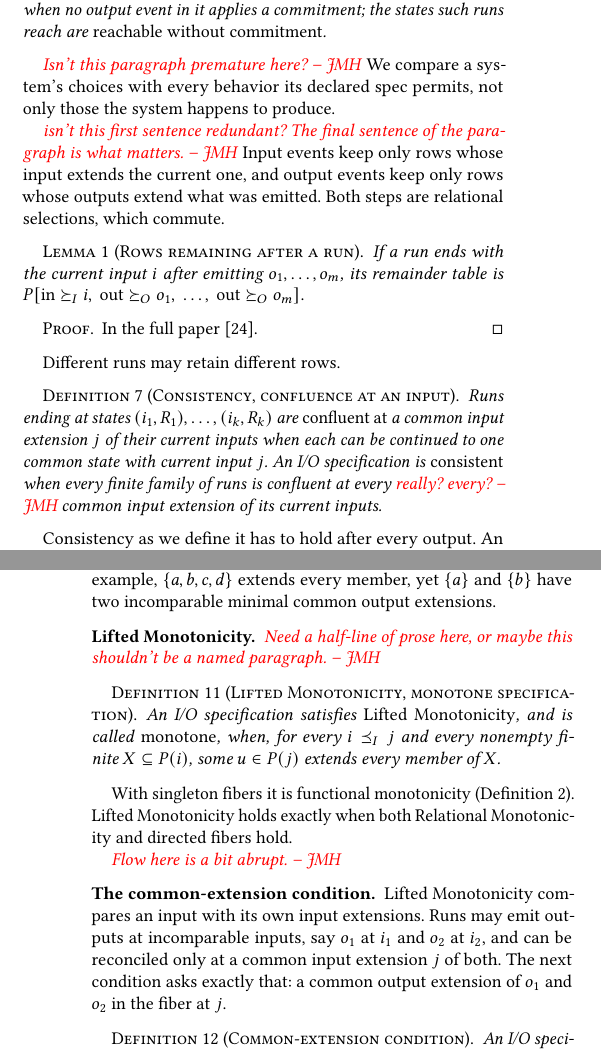
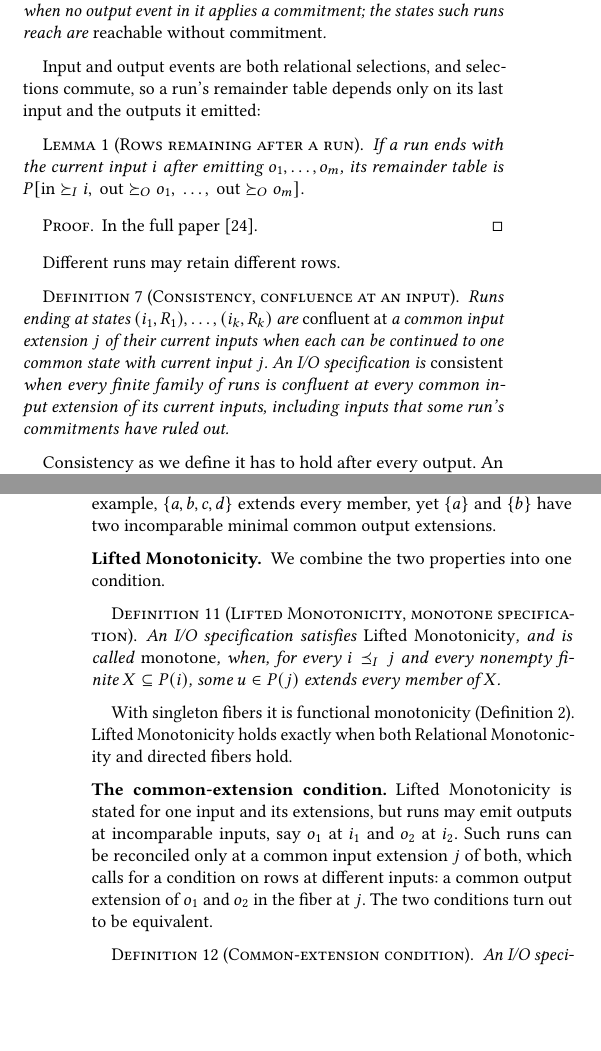
Before and after one commit to jhellerstein/coord-criterion, a LaTeX document (cidr.tex): two parts of the columns of pages 4 and 6 of 13, joined at a grey line, cut so that both start at the same text, the shorter picture padded with empty space. Compiled offline with pdfLaTeX.

Commit message:
Resolve jmh comments in CIDR 2-3: drop premature system remark; selections-commute lead into the run lemma; 'every' common extension clarified; \fullproof wording; corollary transition; traceroute 'contained in'; Lifted Monotonicity half-line; common-extension motivation; drop duplicate acronym gloss (mirrored in the full paper where shared)

```diff
--- a/cidr.tex
+++ b/cidr.tex
@@ -79,7 +79,7 @@
   \noalign{\vskip-0.5\arrayrulewidth}}
 % Pointer to the long version (proofs and extended material).
 \newcommand{\extended}{the full paper~\cite{hellerstein2026completecalmfull}}
-\newcommand{\fullproof}{Proof in the full paper~\cite{hellerstein2026completecalmfull}.}
+\newcommand{\fullproof}{The complete proof is in the full paper~\cite{hellerstein2026completecalmfull}.}
 \newcommand{\proofinfull}{\begin{proof}In the full paper~\cite{hellerstein2026completecalmfull}.\end{proof}}
 % CIDR only: omit DOIs and URLs from the bibliography (read by ACM-Reference-Format's .bbl).
 \def\showDOI#1{\unskip}
@@ -655,13 +655,11 @@ canonical state $\sigma_P(i)$ at some input $i$.  It is
 states such runs reach are \emph{reachable without \commitment}.
 \end{definition}
 
-\jmh{Isn't this paragraph premature here?}
-We compare a system's choices with every behavior its declared spec permits,
-not only those the system happens to produce.
-
-\jmh{isn't this first sentence redundant? The final sentence of the paragraph is what matters.}
-Input events keep only rows whose input \inrel the current one, and output
-events keep only rows whose outputs \outrelbase what was emitted.  Both steps are relational selections, which commute.
+
+
+Input and output events are both relational selections, and selections
+commute, so a run's remainder table depends only on its last input and the
+outputs it emitted:
 
 \begin{lemma}[Rows remaining after a run]
 \label{lem:run-residual}
@@ -678,8 +676,8 @@ Different runs may retain different rows.
 Runs ending at states $(i_1,R_1),\ldots,(i_k,R_k)$ are \emph{confluent at} a
 common \indesc $j$ of their current inputs when each can be continued to one
 common state with current input $j$.  An \spectype is \emph{consistent} when
-every finite family of runs is confluent at every \jmh{really? every?} common \indesc of its current
-inputs.
+every finite family of runs is confluent at every common \indesc of its current
+inputs, including inputs that some run's \commitments have ruled out.
 \end{definition}
 
 Consistency as we define it has to hold after every output.  An inconsistent
@@ -895,7 +892,8 @@ or least.  In the fiber $\{\{a\},\{b\},\{a,b,c\},\{a,b,d\},\{a,b,c,d\}\}$ under
 inclusion, for example, $\{a,b,c,d\}$ \outrel every member, yet $\{a\}$ and
 $\{b\}$ have two incomparable minimal common \outnouns.
 
-\paragraph{Lifted Monotonicity.} \jmh{Need a half-line of prose here, or maybe this shouldn't be a named paragraph.}
+\paragraph{Lifted Monotonicity.} We combine the two properties into one
+condition.
 \begin{definition}[Lifted Monotonicity, monotone specification]
 \label{def:lifted-monotonicity}
 An \spectype satisfies \emph{Lifted Monotonicity}, and is called
@@ -908,13 +906,12 @@ With singleton fibers it is functional monotonicity
 Monotonicity holds exactly when both Relational Monotonicity and directed fibers
 hold.
 
-\jmh{Flow here is a bit abrupt.}
 \paragraph{The common-extension condition.}
-Lifted Monotonicity compares an input with its
-own input extensions. Runs may emit outputs at incomparable inputs, say
-$o_1$ at $i_1$ and $o_2$ at $i_2$, and can be reconciled only at a common
-\indesc $j$ of both. The next condition asks exactly that: a common
-\outnoun of $o_1$ and $o_2$ in the fiber at $j$.
+Lifted Monotonicity is stated for one input and its extensions, but runs may
+emit outputs at incomparable inputs, say $o_1$ at $i_1$ and $o_2$ at $i_2$.
+Such runs can be reconciled only at a common \indesc $j$ of both, which calls
+for a condition on rows at different inputs: a common \outnoun of $o_1$ and
+$o_2$ in the fiber at $j$.  The two conditions turn out to be equivalent.
 
 \begin{definition}[Common-extension condition]
 \label{def:common-expansion-condition}
```
Also changed, not shown: sections/complete-calm.tex (+6 -9 lines), sections/functional-calm.tex (+2 -4 lines), cidr.tex (18 more changed lines).
